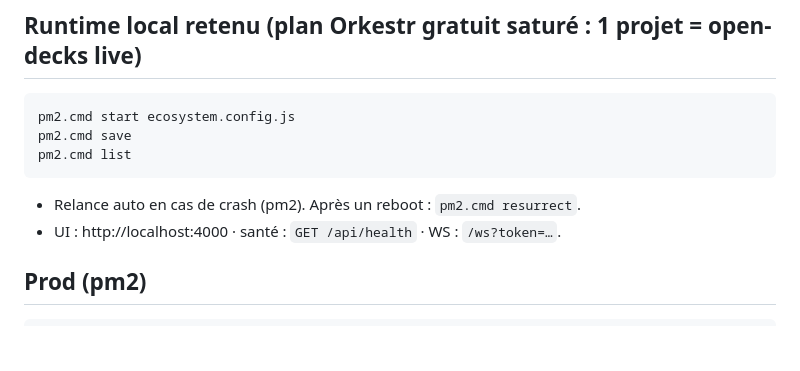
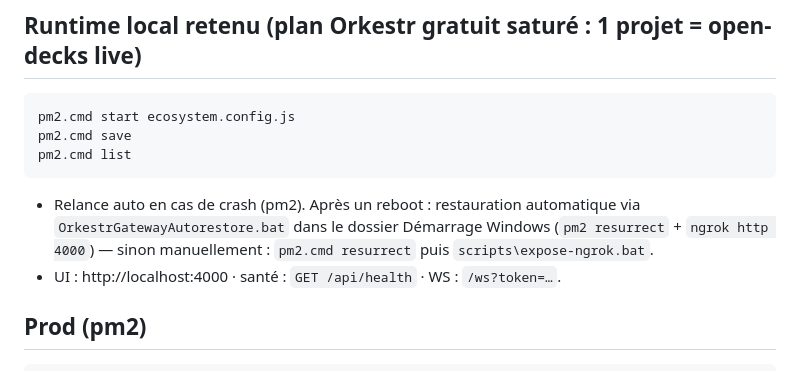
Before and after one commit to gustavopertuzati/agent-hub, a Markdown page: README.md, the part around the change. Rendered like a GitHub page; blank space fills up the shorter version.

Commit message:
Docs: autorestauration au demarrage Windows (pm2 + ngrok)

````diff
--- a/README.md
+++ b/README.md
@@ -87,7 +87,10 @@ pm2.cmd save
 pm2.cmd list
 ```
 
-- Relance auto en cas de crash (pm2). Après un reboot : `pm2.cmd resurrect`.
+- Relance auto en cas de crash (pm2). Après un reboot : restauration
+  automatique via `OrkestrGatewayAutorestore.bat` dans le dossier Démarrage
+  Windows (`pm2 resurrect` + `ngrok http 4000`) — sinon manuellement :
+  `pm2.cmd resurrect` puis `scripts\expose-ngrok.bat`.
 - UI : http://localhost:4000 · santé : `GET /api/health` · WS : `/ws?token=…`.
 
 ## Prod (pm2)
````
